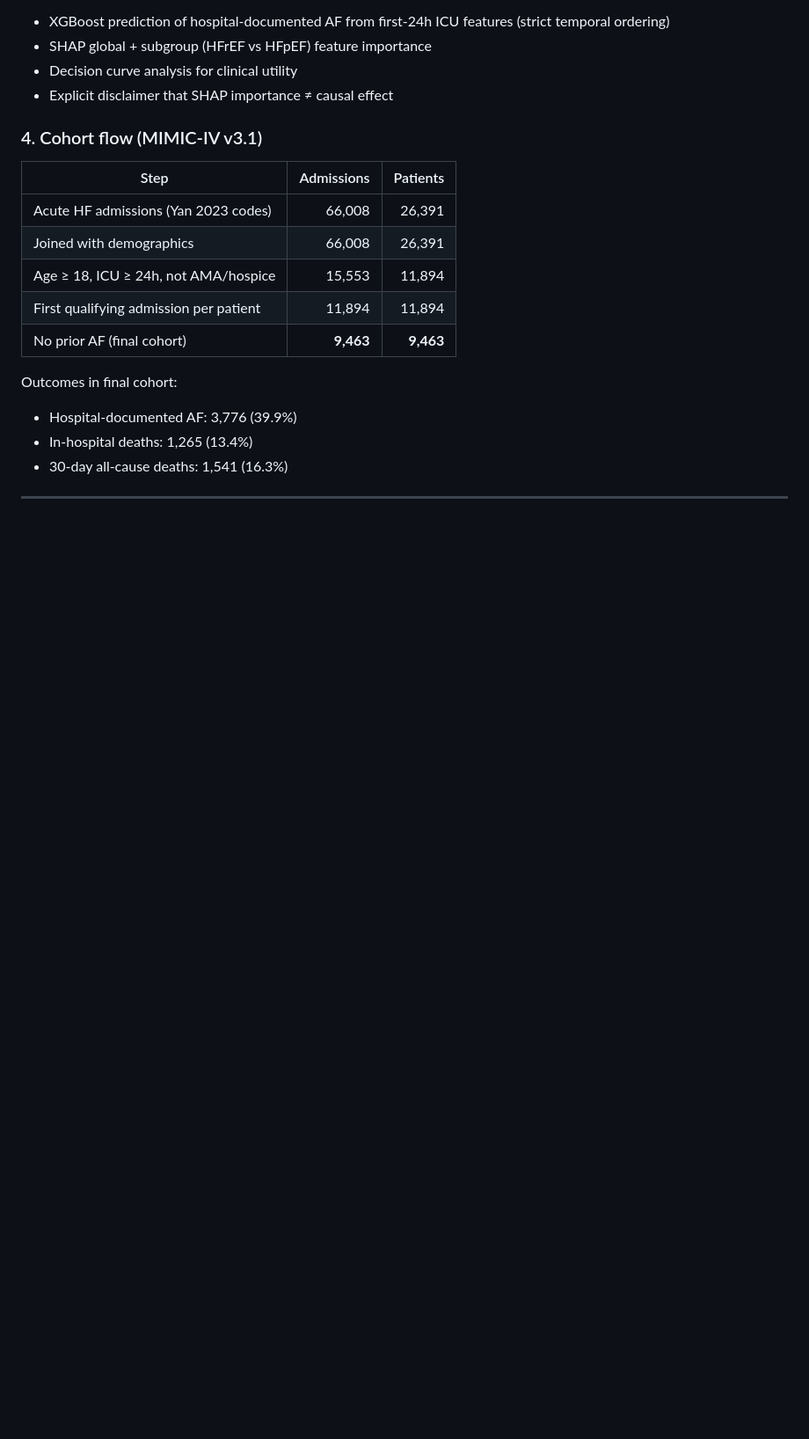
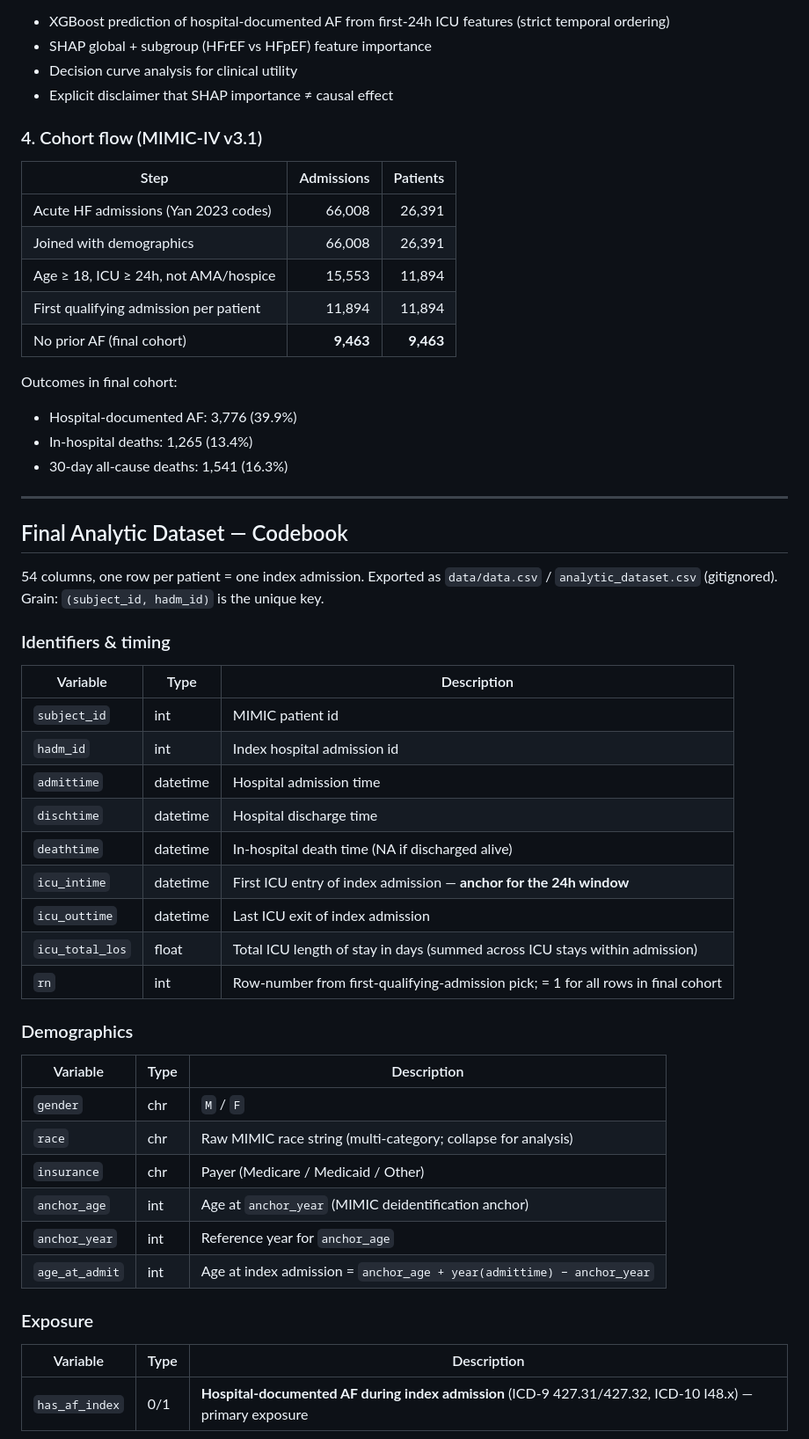
Before and after one commit to zihanemmaxiong/compu_epi_final_project, a Markdown page: README.md, the part around one of its changes. Shown at 88% size. Drawn GitHub-style; blank space fills up the shorter version.

```diff
--- a/README.md
+++ b/README.md
@@ -166,3 +166,40 @@ Outcomes in final cohort:
 
 ---
 
+## Final Analytic Dataset — Codebook
+
+54 columns, one row per patient = one index admission. Exported as
+`data/data.csv` / `analytic_dataset.csv` (gitignored).
+Grain: `(subject_id, hadm_id)` is the unique key.
+
+### Identifiers & timing
+
+| Variable | Type | Description |
+|---|---|---|
+| `subject_id` | int | MIMIC patient id |
+| `hadm_id` | int | Index hospital admission id |
+| `admittime` | datetime | Hospital admission time |
+| `dischtime` | datetime | Hospital discharge time |
+| `deathtime` | datetime | In-hospital death time (NA if discharged alive) |
+| `icu_intime` | datetime | First ICU entry of index admission — **anchor for the 24h window** |
+| `icu_outtime` | datetime | Last ICU exit of index admission |
+| `icu_total_los` | float | Total ICU length of stay in days (summed across ICU stays within admission) |
+| `rn` | int | Row-number from first-qualifying-admission pick; = 1 for all rows in final cohort |
+
+### Demographics
+
+| Variable | Type | Description |
+|---|---|---|
+| `gender` | chr | `M` / `F` |
+| `race` | chr | Raw MIMIC race string (multi-category; collapse for analysis) |
+| `insurance` | chr | Payer (Medicare / Medicaid / Other) |
+| `anchor_age` | int | Age at `anchor_year` (MIMIC deidentification anchor) |
+| `anchor_year` | int | Reference year for `anchor_age` |
+| `age_at_admit` | int | Age at index admission = `anchor_age + year(admittime) − anchor_year` |
+
+### Exposure
+
+| Variable | Type | Description |
+|---|---|---|
+| `has_af_index` | 0/1 | **Hospital-documented AF during index admission** (ICD-9 427.31/427.32, ICD-10 I48.x) — primary exposure |
+
```
Also changed, not shown: other parts of README.md (+83 -0 lines).
